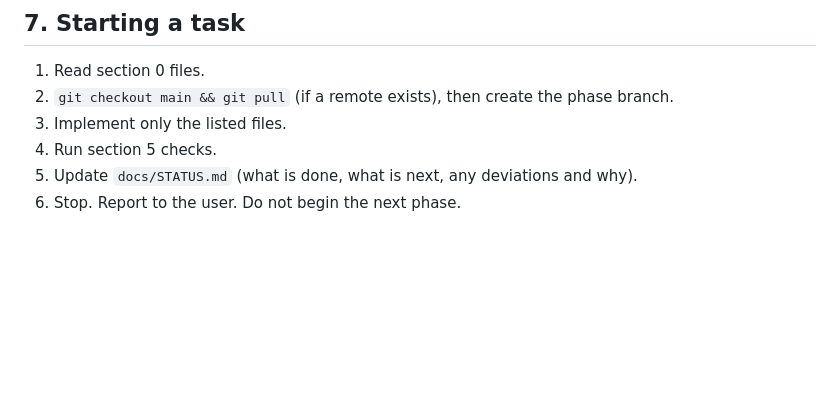
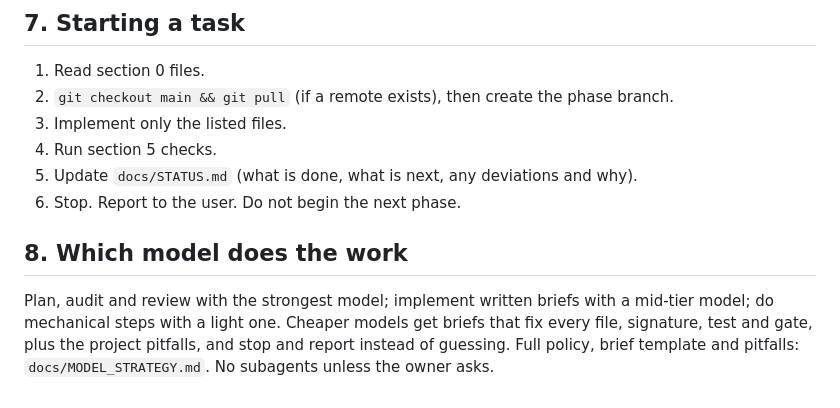
Before and after one commit to DimathJayasinghe/poker-credits, a Markdown page: docs/AGENT_CODING_GUIDE.md, the part around the change. Rendered like a GitHub page; blank space fills up the shorter version.

```diff
--- a/docs/AGENT_CODING_GUIDE.md
+++ b/docs/AGENT_CODING_GUIDE.md
@@ -211,3 +211,6 @@ Versions in use (app, as of Phase 4): `refena_flutter ^3.7.0`, `web_socket_chann
 4. Run section 5 checks.
 5. Update `docs/STATUS.md` (what is done, what is next, any deviations and why).
 6. Stop. Report to the user. Do not begin the next phase.
+
+## 8. Which model does the work
+Plan, audit and review with the strongest model; implement written briefs with a mid-tier model; do mechanical steps with a light one. Cheaper models get briefs that fix every file, signature, test and gate, plus the project pitfalls, and stop and report instead of guessing. Full policy, brief template and pitfalls: `docs/MODEL_STRATEGY.md`. No subagents unless the owner asks.
```
Also changed, not shown: CLAUDE.md (+2 -0 lines), docs/MODEL_STRATEGY.md (added, +68 -0 lines).
